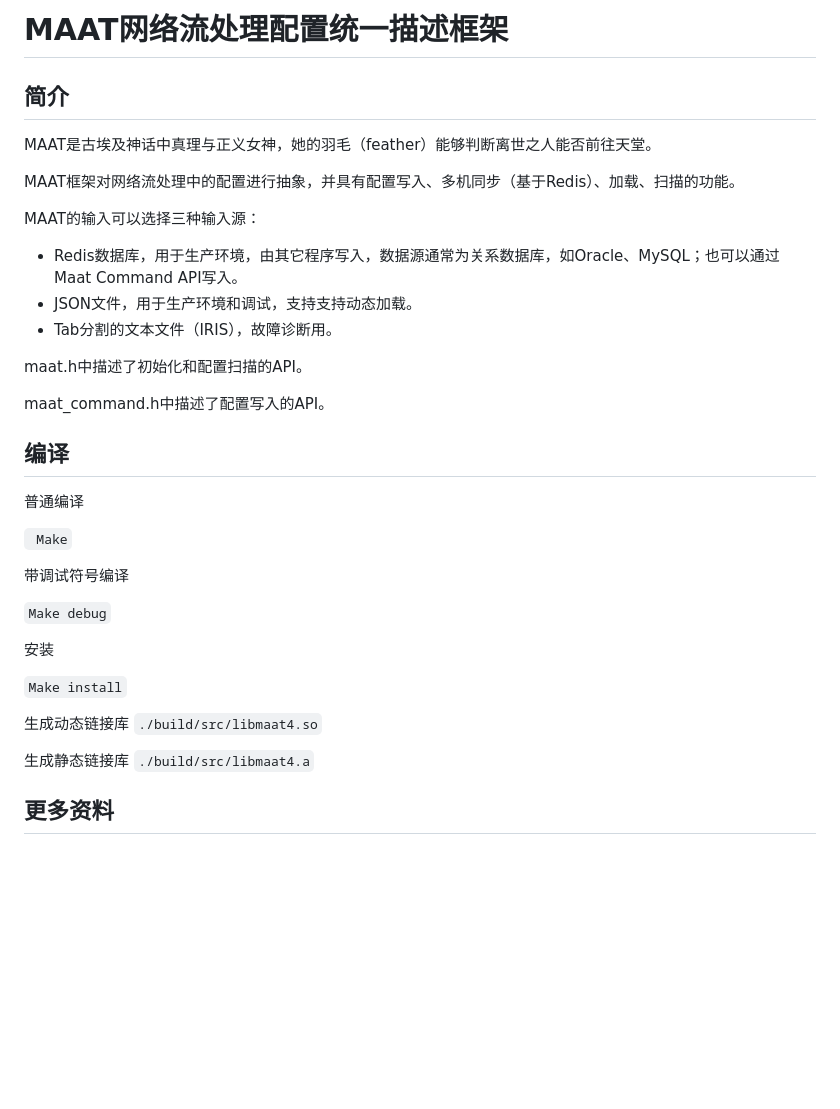
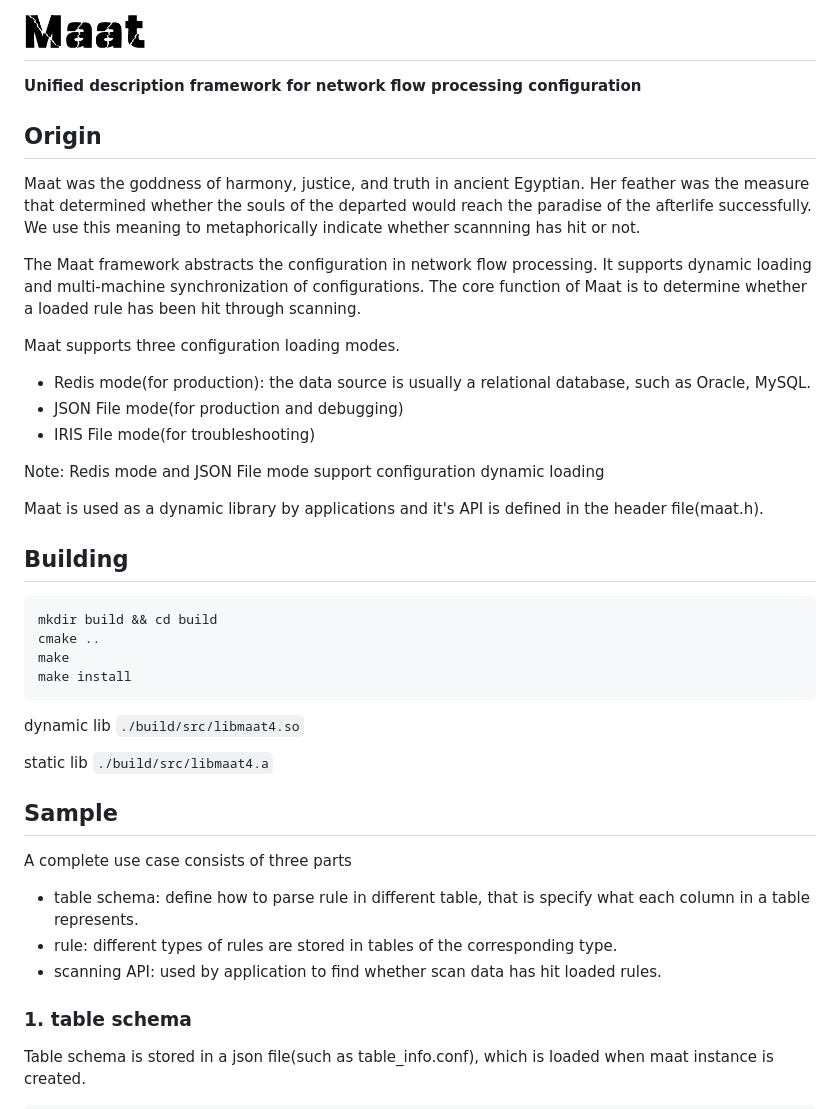
Before and after one commit to geedge/maat, a Markdown page: readme.md, the part around one of its changes. Drawn GitHub-style; pictures changed too: docs/imgs/maat_logo.png (added); blank space fills up the shorter version.

Commit message:
modify maat readme.md

````diff
--- a/readme.md
+++ b/readme.md
@@ -1,37 +1,46 @@
-# MAAT网络流处理配置统一描述框架
+<h1 align="left">
+  <img src="./docs/imgs/maat_logo.png" height="40px" alt="swarmkv logo"/>
+</h1>
 
-## 简介
 
-MAAT是古埃及神话中真理与正义女神，她的羽毛（feather）能够判断离世之人能否前往天堂。
+**Unified description framework for network flow processing configuration**
 
-MAAT框架对网络流处理中的配置进行抽象，并具有配置写入、多机同步（基于Redis）、加载、扫描的功能。
+## Origin
 
-MAAT的输入可以选择三种输入源：
+Maat was the goddness of harmony, justice, and truth in ancient Egyptian. Her feather was the measure that determined whether the souls of the departed would reach the paradise of the afterlife successfully. We use this meaning to metaphorically indicate whether scannning has hit or not.
 
-* Redis数据库，用于生产环境，由其它程序写入，数据源通常为关系数据库，如Oracle、MySQL；也可以通过Maat Command API写入。
-* JSON文件，用于生产环境和调试，支持支持动态加载。
-* Tab分割的文本文件（IRIS），故障诊断用。
+The Maat framework abstracts the configuration in network flow processing. It supports dynamic loading and multi-machine synchronization of configurations. The core function of Maat is to determine whether a loaded rule has been hit through scanning.
 
-maat.h中描述了初始化和配置扫描的API。
+Maat supports three configuration loading modes.
 
-maat_command.h中描述了配置写入的API。
+* Redis mode(for production): the data source is usually a relational database, such as Oracle, MySQL.
+* JSON File mode(for production and debugging)
+* IRIS File mode(for troubleshooting)
 
-## 编译
-普通编译
+Note: Redis mode and JSON File mode support configuration dynamic loading
 
-` Make`
+Maat is used as a dynamic library by applications and it's API is defined in the header file(maat.h).
 
-带调试符号编译
 
-`Make debug`
+## Building
+```shell
+mkdir build && cd build
+cmake ..
+make
+make install
+```
 
-安装
+dynamic lib `./build/src/libmaat4.so`
 
-`Make install`
+static lib  `./build/src/libmaat4.a`
 
-生成动态链接库 `./build/src/libmaat4.so`
+## Sample
+A complete use case consists of three parts
+* table schema: define how to parse rule in different table, that is specify what each column in a table represents.
+* rule: different types of rules are stored in tables of the corresponding type.
+* scanning API: used by application to find whether scan data has hit loaded rules.
 
-生成静态链接库 `./build/src/libmaat4.a`
 
-## 更多资料
+### 1. table schema
+Table schema is stored in a json file(such as table_info.conf), which is loaded when maat instance is created.
 
````
Also changed, not shown: other parts of readme.md (+153 -5 lines).
